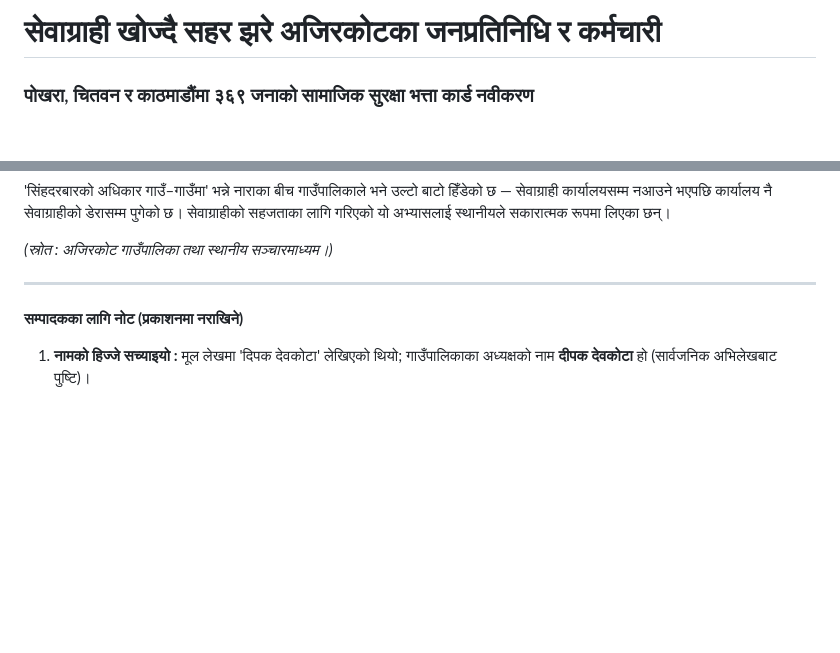
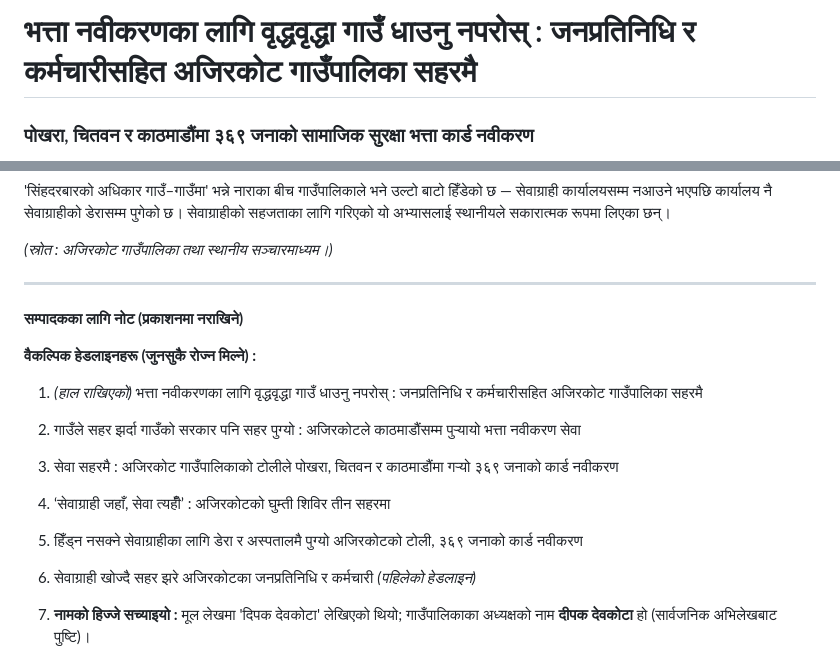
Before and after one commit to palikalivenewsdot/Palika, a Markdown page: content/news/2083-05-29-ajirkot-ghumti-toli.md, 2 parts joined by grey strips. GitHub-like rendering; blank space fills up the shorter version.

Commit message:
सम्पादन: अजिरकोट समाचारको नयाँ हेडलाइन + वैकल्पिक हेडलाइन सूची
Co-authored-by: arena-agent <297053741+arena-agent@users.noreply.github.com>

```diff
--- a/content/news/2083-05-29-ajirkot-ghumti-toli.md
+++ b/content/news/2083-05-29-ajirkot-ghumti-toli.md
@@ -1,4 +1,4 @@
-# सेवाग्राही खोज्दै सहर झरे अजिरकोटका जनप्रतिनिधि र कर्मचारी
+# भत्ता नवीकरणका लागि वृद्धवृद्धा गाउँ धाउनु नपरोस् : जनप्रतिनिधि र कर्मचारीसहित अजिरकोट गाउँपालिका सहरमै
 
 ### पोखरा, चितवन र काठमाडौंमा ३६९ जनाको सामाजिक सुरक्षा भत्ता कार्ड नवीकरण
 
@@ -28,6 +28,15 @@
 
 **सम्पादकका लागि नोट (प्रकाशनमा नराखिने)**
 
+**वैकल्पिक हेडलाइनहरू (जुनसुकै रोज्न मिल्ने) :**
+
+1. *(हाल राखिएको)* भत्ता नवीकरणका लागि वृद्धवृद्धा गाउँ धाउनु नपरोस् : जनप्रतिनिधि र कर्मचारीसहित अजिरकोट गाउँपालिका सहरमै
+2. गाउँले सहर झर्दा गाउँको सरकार पनि सहर पुग्यो : अजिरकोटले काठमाडौंसम्म पुर्‍यायो भत्ता नवीकरण सेवा
+3. सेवा सहरमै : अजिरकोट गाउँपालिकाको टोलीले पोखरा, चितवन र काठमाडौंमा गर्‍यो ३६९ जनाको कार्ड नवीकरण
+4. ‘सेवाग्राही जहाँ, सेवा त्यहीँ’ : अजिरकोटको घुम्ती शिविर तीन सहरमा
+5. हिँड्न नसक्ने सेवाग्राहीका लागि डेरा र अस्पतालमै पुग्यो अजिरकोटको टोली, ३६९ जनाको कार्ड नवीकरण
+6. सेवाग्राही खोज्दै सहर झरे अजिरकोटका जनप्रतिनिधि र कर्मचारी *(पहिलेको हेडलाइन)*
+
 1. **नामको हिज्जे सच्याइयो :** मूल लेखमा 'दिपक देवकोटा' लेखिएको थियो; गाउँपालिकाका अध्यक्षको नाम **दीपक देवकोटा** हो (सार्वजनिक अभिलेखबाट पुष्टि)।
 2. **संख्या जोडाइ :** पोखरा २८ + चितवन १३४ + काठमाडौं २०७ = **३६९** — यो जोडाइ मिल्छ। रातोपाटी/नागरिकका ११ भदौका समाचारमा पनि चितवन–पोखरामा **करिब १६५** र काठमाडौंमा **करिब २००** जनाको नवीकरण भएको उल्लेख छ, जुन यसै संख्यासँग नजिक छ।
 3. **अर्को संस्करणसँग बाझियो (देखाइएको छैन) :** तपाईंले दिएको दोस्रो खण्डमा "चितवन र पोखरामा अजिरकोटका १२६ र सिरानचोक गाउँपालिकाका ५ गरी १३१" भनिएको छ, जुन १६२ (२८+१३४) सँग मिल्दैन। साथै **सिरानचोक अर्कै गाउँपालिका** हो — अजिरकोटको समाचारमा उसका लाभग्राहीको संख्या मिसाउनु हुँदैन। पालिकासँग एकिन संख्या लिएर मात्र राख्नुहोला।
```
